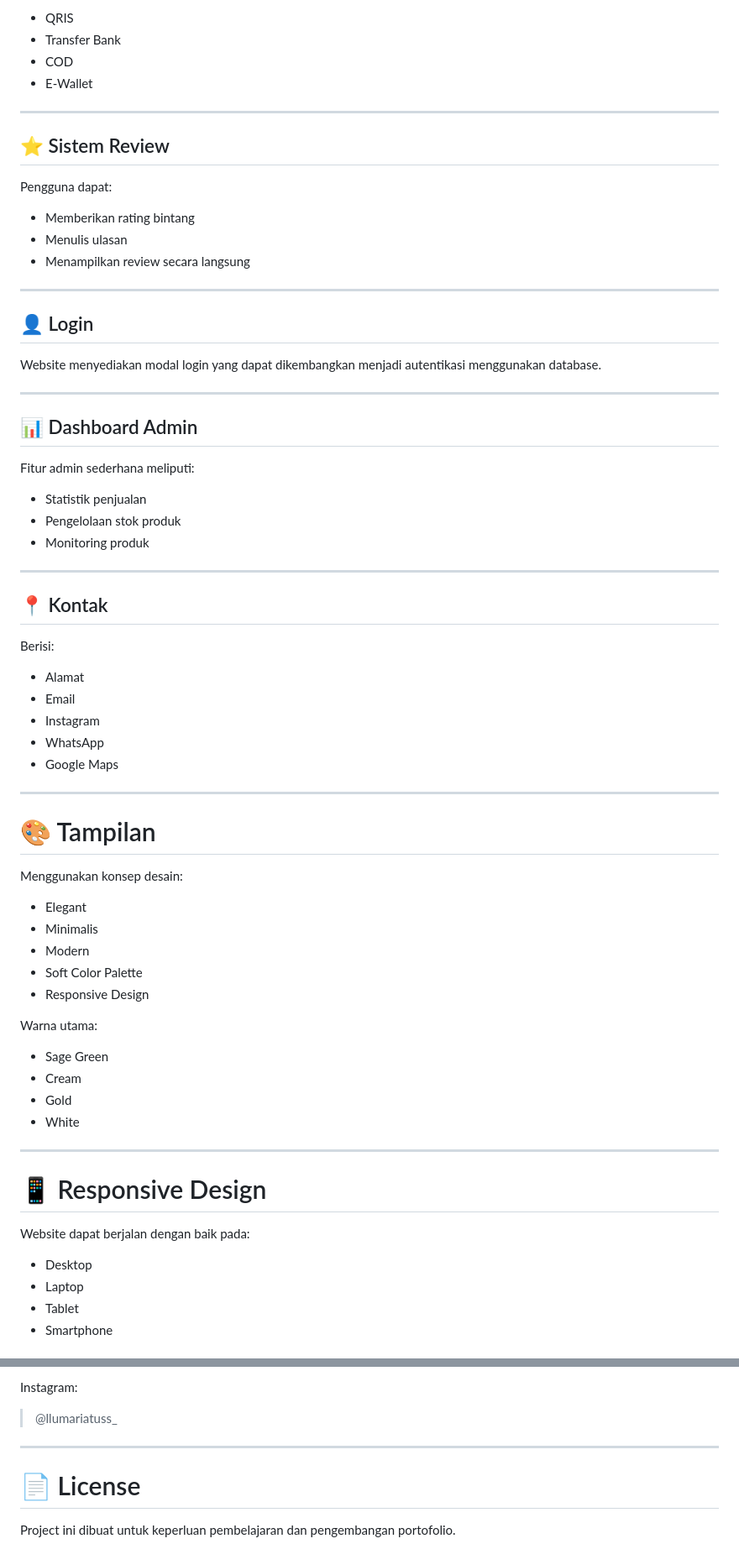
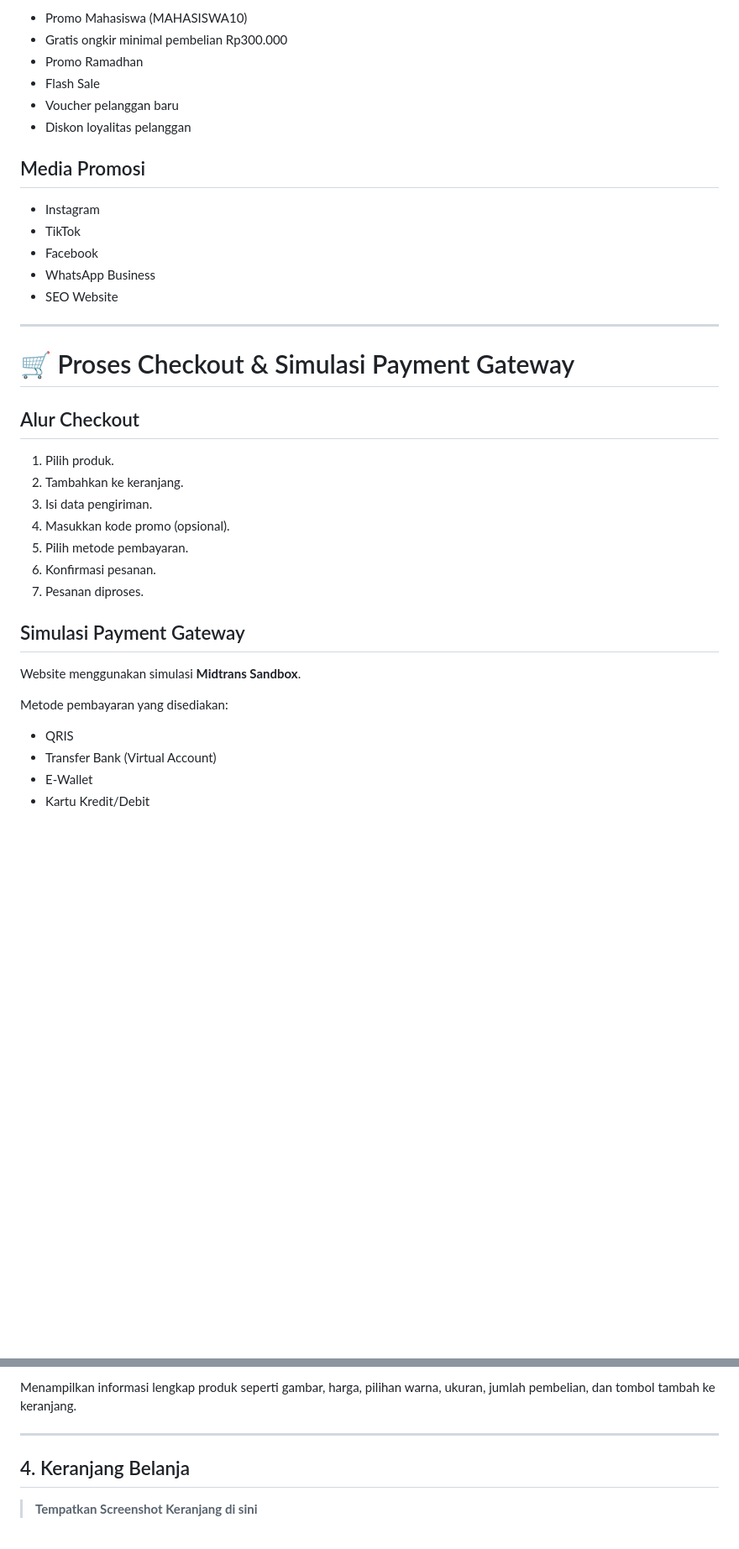
Before and after one commit to lulumariatuss-droid/MukenariaStore, a Markdown page: README.md, 2 parts joined by grey strips. Shown at 84% size. Drawn GitHub-style; blank space fills up the shorter version.

Commit message:
Revise README for Mukenaria e-commerce website
Updated the README.md to enhance the description, value proposition, target market, and features of the Mukenaria e-commerce website.

```diff
--- a/README.md
+++ b/README.md
@@ -78,74 +135,41 @@ Menyediakan form checkout lengkap:
 
-- QRIS
-- Transfer Bank
-- COD
-- E-Wallet
+- Promo Mahasiswa (MAHASISWA10)
+- Gratis ongkir minimal pembelian Rp300.000
+- Promo Ramadhan
+- Flash Sale
+- Voucher pelanggan baru
+- Diskon loyalitas pelanggan
+
+## Media Promosi
+
+- Instagram
+- TikTok
+- Facebook
+- WhatsApp Business
+- SEO Website
 
 ---
 
-## ⭐ Sistem Review
+# 🛒 Proses Checkout & Simulasi Payment Gateway
 
-Pengguna dapat:
+## Alur Checkout
 
-- Memberikan rating bintang
-- Menulis ulasan
-- Menampilkan review secara langsung
+1. Pilih produk.
+2. Tambahkan ke keranjang.
+3. Isi data pengiriman.
+4. Masukkan kode promo (opsional).
+5. Pilih metode pembayaran.
+6. Konfirmasi pesanan.
+7. Pesanan diproses.
 
----
+## Simulasi Payment Gateway
 
-## 👤 Login
+Website menggunakan simulasi **Midtrans Sandbox**.
 
-Website menyediakan modal login yang dapat dikembangkan menjadi autentikasi menggunakan database.
+Metode pembayaran yang disediakan:
 
----
+- QRIS
+- Transfer Bank (Virtual Account)
+- E-Wallet
+- Kartu Kredit/Debit
 
-## 📊 Dashboard Admin
-
-Fitur admin sederhana meliputi:
-
-- Statistik penjualan
-- Pengelolaan stok produk
-- Monitoring produk
-
----
-
-## 📍 Kontak
-
-Berisi:
-
-- Alamat
-- Email
-- Instagram
-- WhatsApp
-- Google Maps
-
----
-
-# 🎨 Tampilan
-
-Menggunakan konsep desain:
-
-- Elegant
-- Minimalis
-- Modern
-- Soft Color Palette
-- Responsive Design
-
-Warna utama:
-
-- Sage Green
-- Cream
-- Gold
-- White
-
----
-
-# 📱 Responsive Design
-
-Website dapat berjalan dengan baik pada:
-
-- Desktop
-- Laptop
-- Tablet
-- Smartphone
-
@@ -276,10 +296,9 @@ Email:
 
-Instagram:
-> @llumariatuss_
+Menampilkan informasi lengkap produk seperti gambar, harga, pilihan warna, ukuran, jumlah pembelian, dan tombol tambah ke keranjang.
 
 ---
 
-# 📄 License
+## 4. Keranjang Belanja
 
-Project ini dibuat untuk keperluan pembelajaran dan pengembangan portofolio.
+> **Tempatkan Screenshot Keranjang di sini**
 
```
Also changed, not shown: other parts of README.md (+235 -136 lines).
